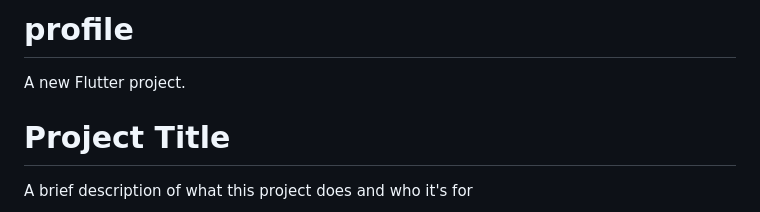
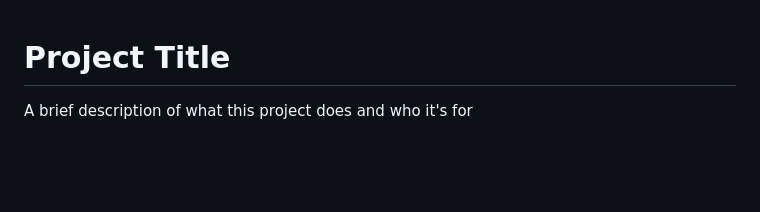
Before and after one commit to FdevTech/flutter_ui, a Markdown page: profile/README.md, the part around the change. Drawn GitHub-style; blank space fills up the shorter version.

```diff
--- a/profile/README.md
+++ b/profile/README.md
@@ -1,7 +1,3 @@
-# profile
-
-A new Flutter project.
-
 
 
 
```
